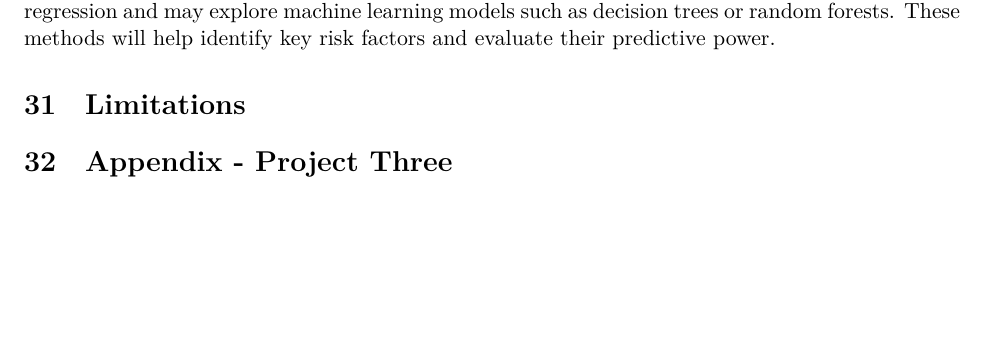
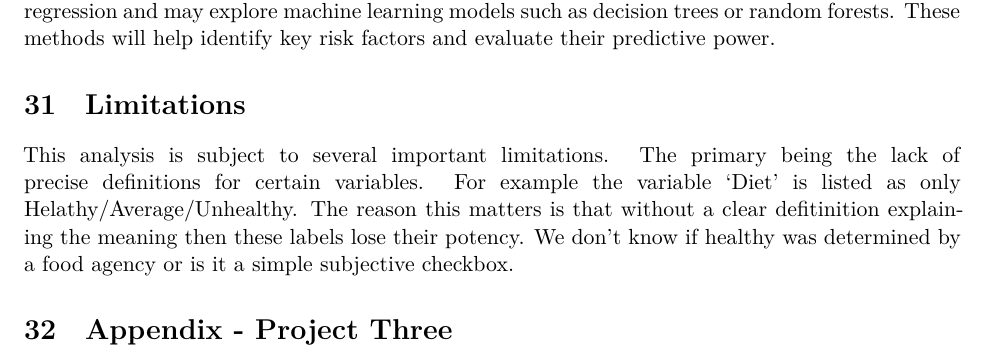
Before and after one commit to ndcarlson/INFO-B518-Group-4, an R Markdown document (B518_Week 4_GroupProject_Submission_1.Rmd): part of page 13 of 18, cut so that both start at the same text, the shorter picture padded with empty space. Rendered offline with R 4.5, knitr and Pandoc, then LaTeX, with nearby package versions; some code elsewhere in the file could not run offline.

Commit message:
project three limitations

````diff
--- a/B518_Week 4_GroupProject_Submission_1.Rmd
+++ b/B518_Week 4_GroupProject_Submission_1.Rmd
@@ -611,6 +611,8 @@ As the project progresses, I plan to use chi-square tests to assess associations
 
 # Limitations
 
+This analysis is subject to several important limitations. The primary being the lack of precise definitions for certain variables. For example the variable 'Diet' is listed as only Helathy/Average/Unhealthy. The reason this matters is that without a clear defitinition explaining the meaning then these labels lose their potency. We don't know if healthy was determined by a food agency or is it a simple subjective checkbox.
+
 # Appendix - Project Three
 
 ```{r}
````
